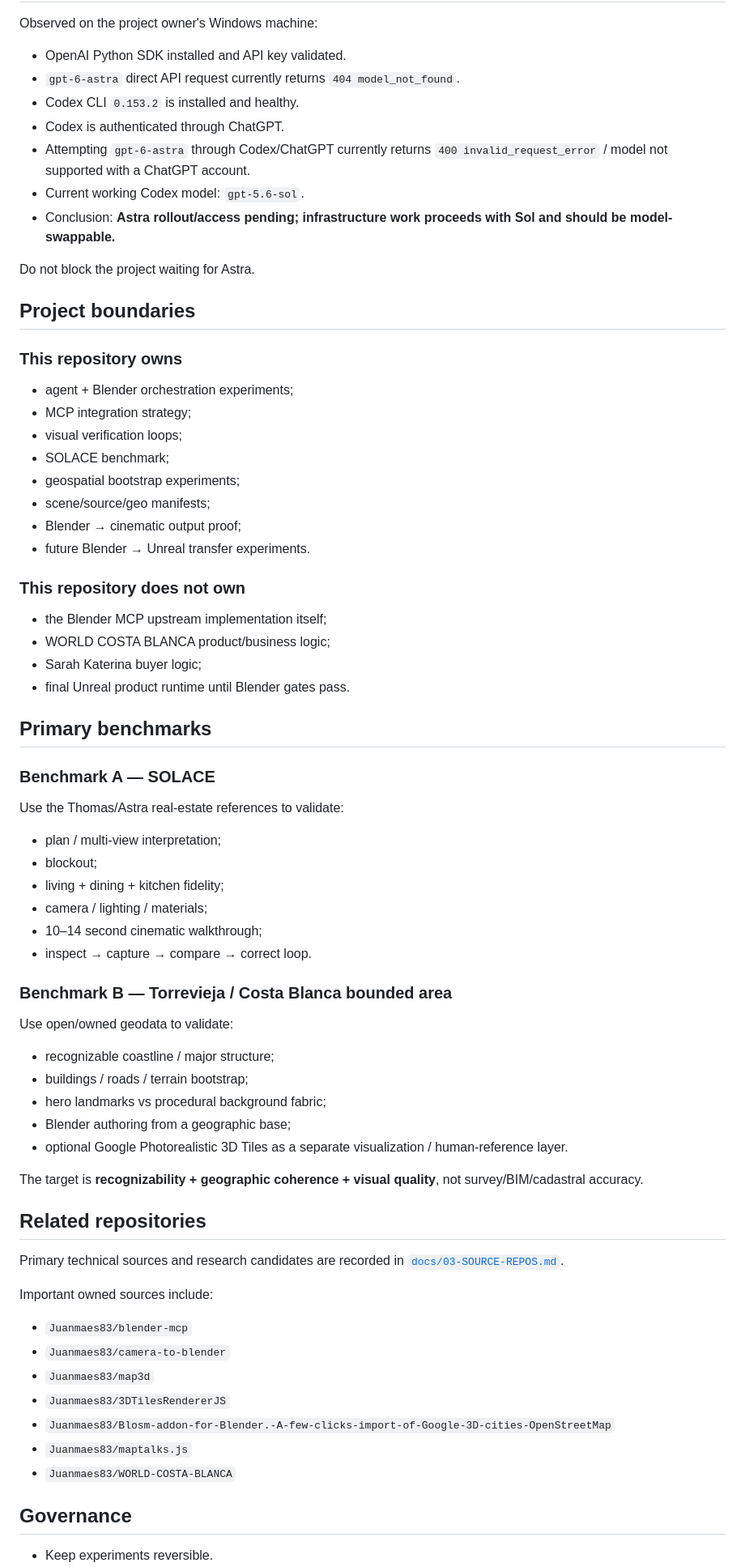
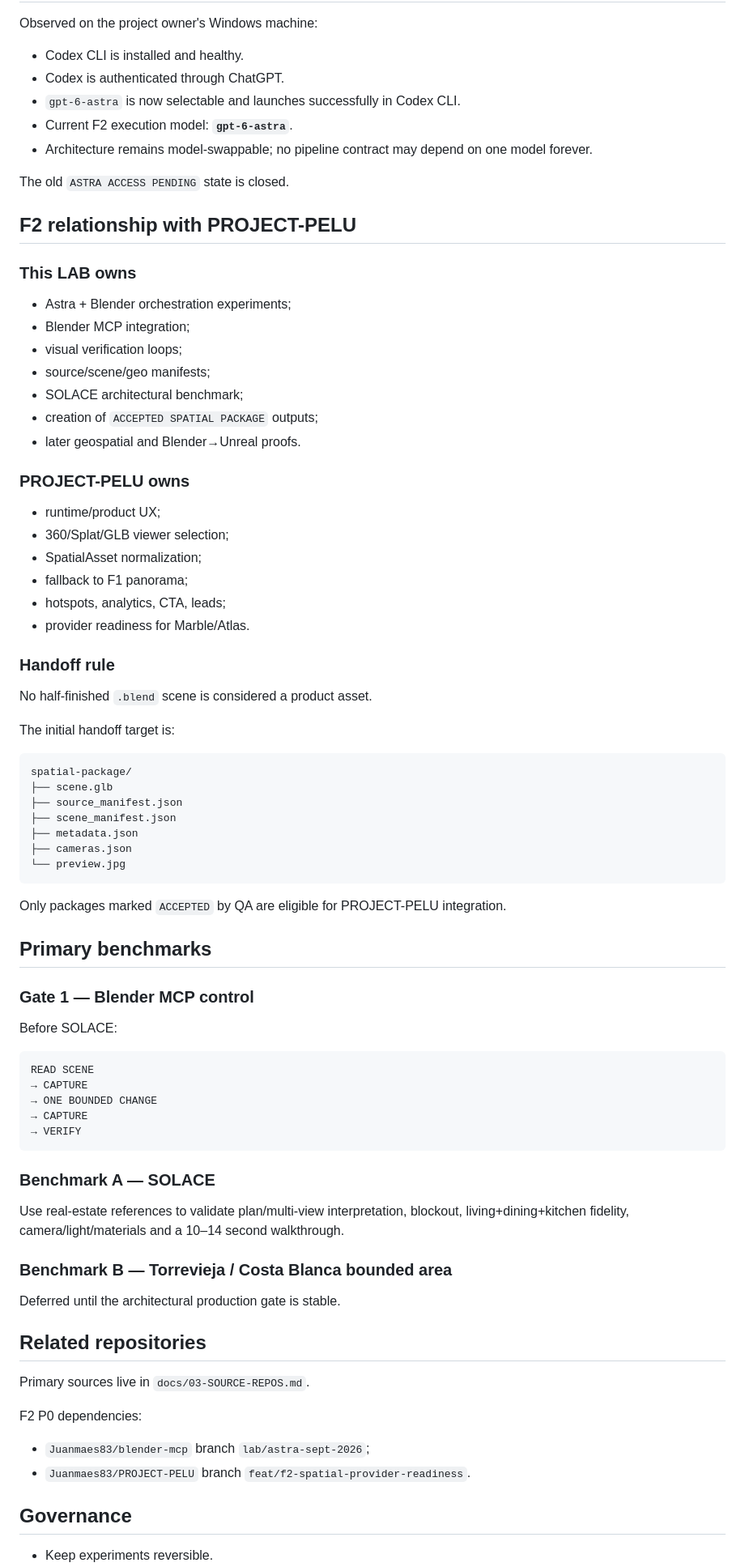
Before and after one commit to Juanmaes83/lab-astra-sept-2026, a Markdown page: README.md, the part around one of its changes. Shown at 81% size. GitHub-like rendering.

Commit message:
docs: mark Astra available and align LAB with PROJECT-PELU F2

````diff
--- a/README.md
+++ b/README.md
@@ -36,67 +33,77 @@ REFERENCES / FLOORPLANS / GEODATA
 
 Observed on the project owner's Windows machine:
 
-- OpenAI Python SDK installed and API key validated.
-- `gpt-6-astra` direct API request currently returns `404 model_not_found`.
-- Codex CLI `0.153.2` is installed and healthy.
+- Codex CLI is installed and healthy.
 - Codex is authenticated through ChatGPT.
-- Attempting `gpt-6-astra` through Codex/ChatGPT currently returns `400 invalid_request_error` / model not supported with a ChatGPT account.
-- Current working Codex model: `gpt-5.6-sol`.
-- Conclusion: **Astra rollout/access pending; infrastructure work proceeds with Sol and should be model-swappable.**
+- `gpt-6-astra` is now selectable and launches successfully in Codex CLI.
+- Current F2 execution model: **`gpt-6-astra`**.
+- Architecture remains model-swappable; no pipeline contract may depend on one model forever.
 
-Do not block the project waiting for Astra.
+The old `ASTRA ACCESS PENDING` state is closed.
 
-## Project boundaries
+## F2 relationship with PROJECT-PELU
 
-### This repository owns
-- agent + Blender orchestration experiments;
-- MCP integration strategy;
+### This LAB owns
+- Astra + Blender orchestration experiments;
+- Blender MCP integration;
 - visual verification loops;
-- SOLACE benchmark;
-- geospatial bootstrap experiments;
-- scene/source/geo manifests;
-- Blender → cinematic output proof;
-- future Blender → Unreal transfer experiments.
+- source/scene/geo manifests;
+- SOLACE architectural benchmark;
+- creation of `ACCEPTED SPATIAL PACKAGE` outputs;
+- later geospatial and Blender→Unreal proofs.
 
-### This repository does not own
-- the Blender MCP upstream implementation itself;
-- WORLD COSTA BLANCA product/business logic;
-- Sarah Katerina buyer logic;
-- final Unreal product runtime until Blender gates pass.
+### PROJECT-PELU owns
+- runtime/product UX;
+- 360/Splat/GLB viewer selection;
+- SpatialAsset normalization;
+- fallback to F1 panorama;
+- hotspots, analytics, CTA, leads;
+- provider readiness for Marble/Atlas.
+
+### Handoff rule
+
+No half-finished `.blend` scene is considered a product asset.
+
+The initial handoff target is:
+
+```text
+spatial-package/
+├── scene.glb
+├── source_manifest.json
+├── scene_manifest.json
+├── metadata.json
+├── cameras.json
+└── preview.jpg
+```
+
+Only packages marked `ACCEPTED` by QA are eligible for PROJECT-PELU integration.
 
 ## Primary benchmarks
 
+### Gate 1 — Blender MCP control
+Before SOLACE:
+
+```text
+READ SCENE
+→ CAPTURE
+→ ONE BOUNDED CHANGE
+→ CAPTURE
+→ VERIFY
+```
+
 ### Benchmark A — SOLACE
-Use the Thomas/Astra real-estate references to validate:
-- plan / multi-view interpretation;
-- blockout;
-- living + dining + kitchen fidelity;
-- camera / lighting / materials;
-- 10–14 second cinematic walkthrough;
-- inspect → capture → compare → correct loop.
+Use real-estate references to validate plan/multi-view interpretation, blockout, living+dining+kitchen fidelity, camera/light/materials and a 10–14 second walkthrough.
 
 ### Benchmark B — Torrevieja / Costa Blanca bounded area
-Use open/owned geodata to validate:
-- recognizable coastline / major structure;
-- buildings / roads / terrain bootstrap;
-- hero landmarks vs procedural background fabric;
-- Blender authoring from a geographic base;
-- optional Google Photorealistic 3D Tiles as a separate visualization / human-reference layer.
-
-The target is **recognizability + geographic coherence + visual quality**, not survey/BIM/cadastral accuracy.
+Deferred until the architectural production gate is stable.
 
 ## Related repositories
 
-Primary technical sources and research candidates are recorded in [`docs/03-SOURCE-REPOS.md`](docs/03-SOURCE-REPOS.md).
+Primary sources live in `docs/03-SOURCE-REPOS.md`.
 
-Important owned sources include:
-- `Juanmaes83/blender-mcp`
-- `Juanmaes83/camera-to-blender`
-- `Juanmaes83/map3d`
-- `Juanmaes83/3DTilesRendererJS`
-- `Juanmaes83/Blosm-addon-for-Blender.-A-few-clicks-import-of-Google-3D-cities-OpenStreetMap`
-- `Juanmaes83/maptalks.js`
-- `Juanmaes83/WORLD-COSTA-BLANCA`
+F2 P0 dependencies:
+- `Juanmaes83/blender-mcp` branch `lab/astra-sept-2026`;
+- `Juanmaes83/PROJECT-PELU` branch `feat/f2-spatial-provider-readiness`.
 
 ## Governance
 
````
Also changed, not shown: other parts of README.md (+15 -28 lines).
